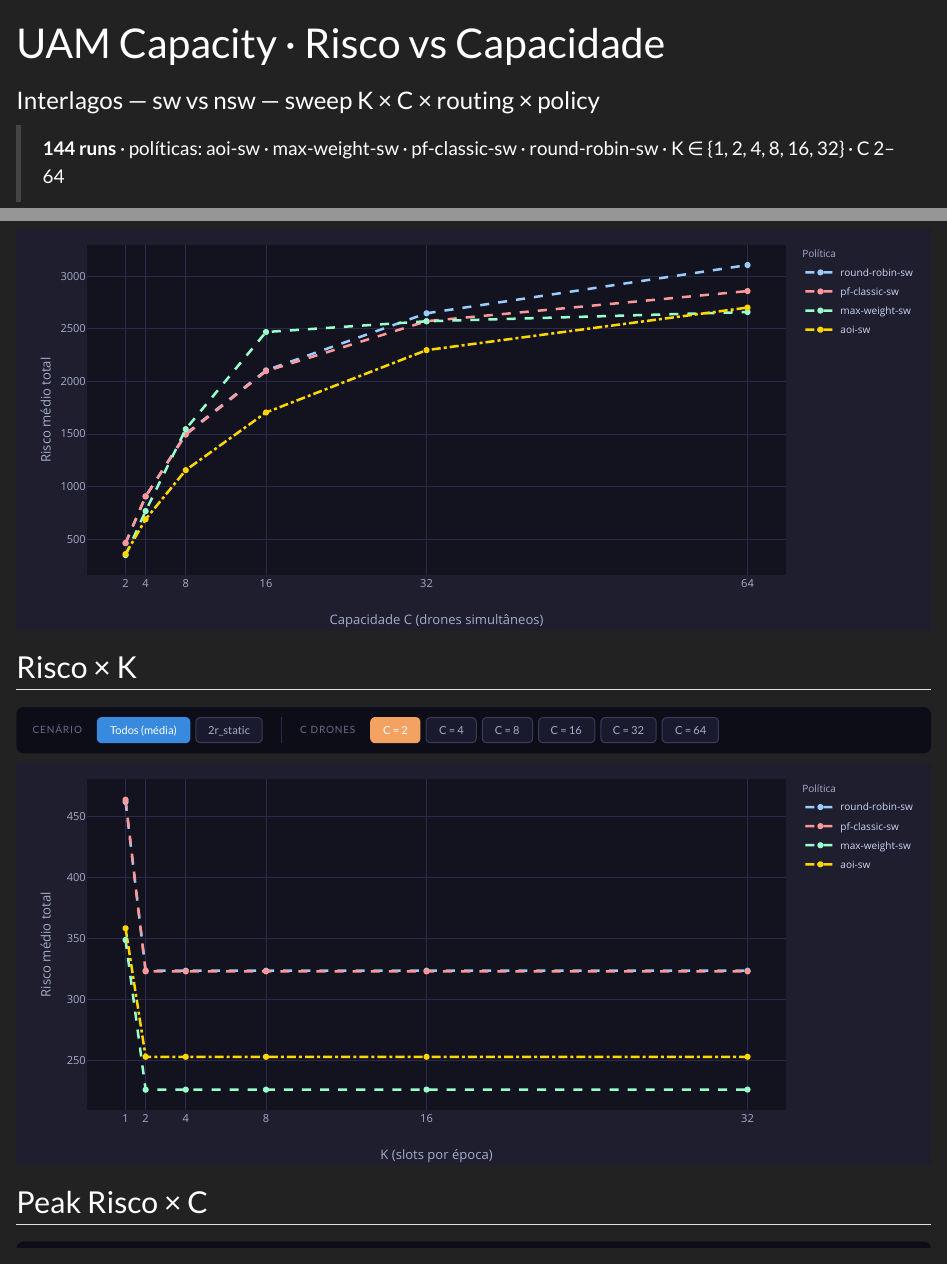
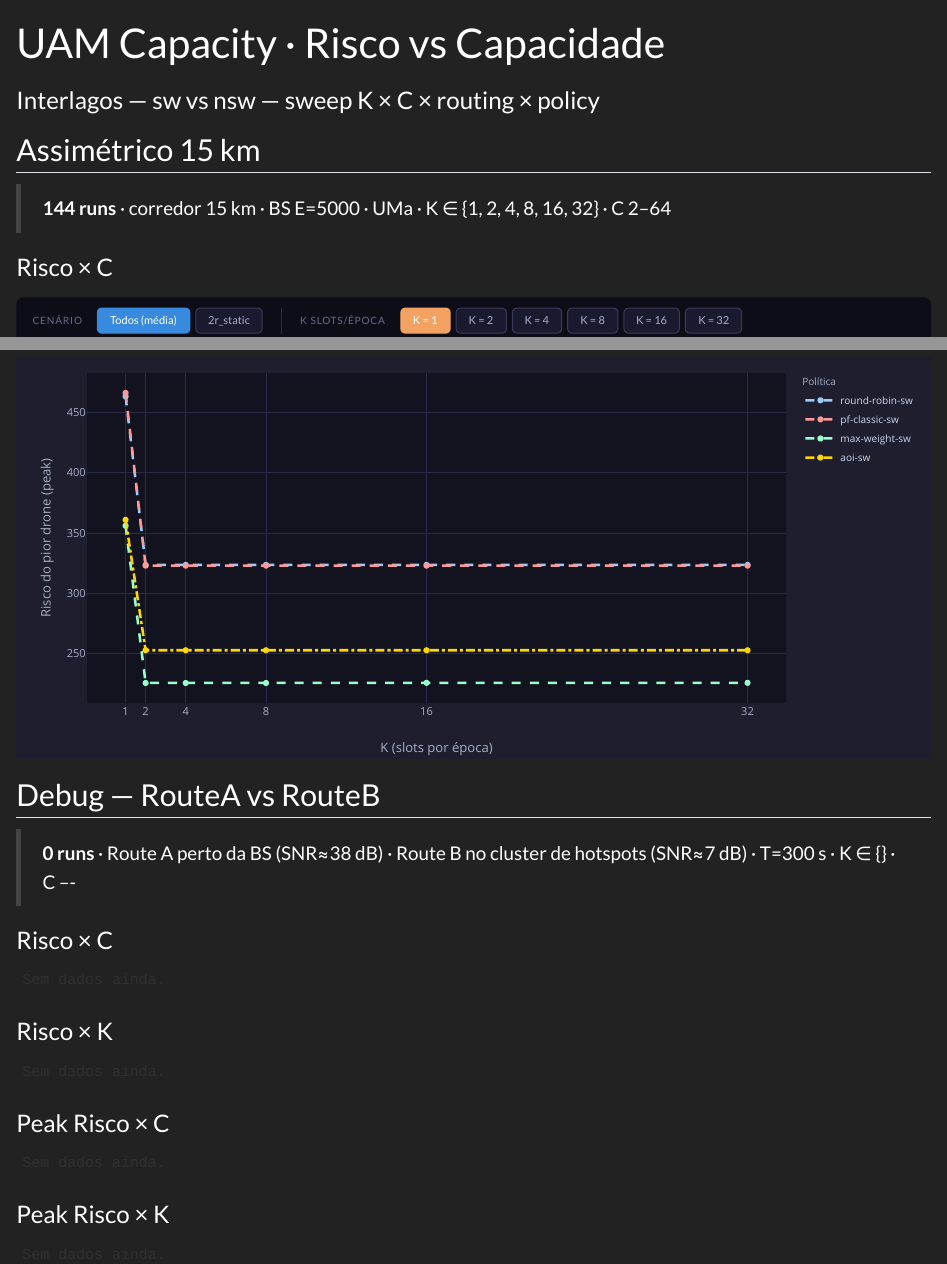
Before and after one commit to andremelow/UAM-AoI-Risk-Sim, a Quarto document (Dash/capacity-lite/index.qmd): the page in a window 1100 px wide, from its top, and a second part further down, joined at a grey line. Rendered offline with R 4.5, knitr and Pandoc in place of Quarto, with nearby package versions.

Commit message:
feat(debug): cenário RouteA (SNR≈38dB) vs RouteB (SNR≈7dB + hotspots)
build_scenario_debug: duas rotas curtas (~2km) em zonas SNR fixas para
isolar o comportamento do scheduler — PF deve privilegiar Route A (melhor
canal) e negligenciar Route B, acumulando risco nos hotspots.

experiment_capacity_debug: sweep K×C×4 políticas, T_steady=300s, 8 workers.
make_data.R: adiciona capacity_debug ao agregador.
index.qmd: duas abas de experimento (Assimétrico 15km + Debug).

Co-Authored-By: Claude Sonnet 4.6 <noreply@anthropic.com>

````diff
--- a/Dash/capacity-lite/index.qmd
+++ b/Dash/capacity-lite/index.qmd
@@ -360,10 +359,19 @@
 }
 ```
 
-> **`r nrow(df)` runs** · políticas: `r paste(sort(unique(df$policy)), collapse=" · ")` · K ∈ {`r paste(sort(unique(df$K)), collapse=", ")`} · C `r min(df$C)`–`r max(df$C)`
+```{r exp_split}
+df_asim  <- df[df$experiment == "capacity_15min_sw_nsw_assimetrico", ]
+df_debug <- df[df$experiment == "capacity_debug", ]
+```
 
 ::: {.panel-tabset}
 
-## Risco × C
+## Assimétrico 15 km
+
+> **`r nrow(df_asim)` runs** · corredor 15 km · BS E=5000 · UMa · K ∈ {`r paste(sort(unique(df_asim$K)), collapse=", ")`} · C `r min(df_asim$C)`–`r max(df_asim$C)`
+
+::: {.panel-tabset}
+
+### Risco × C
 
 ```{r chart_c}
@@ -371,5 +379,5 @@
 ```
 
-## Risco × K
+### Risco × K
 
 ```{r chart_k}
@@ -377,5 +385,5 @@
 ```
 
-## Peak Risco × C
+### Peak Risco × C
 
 ```{r chart_peak_c}
@@ -385,3 +393,4 @@
   hover_label = "Peak risco")
 ```
 
+### Peak Risco × K
@@ -389,9 +397,49 @@
 
 ```{r chart_peak_k}
-build_risk_chart_k(df, "peak_k",
+build_risk_chart_k(df_asim, "peak_k",
   yvar        = "peak_risk",
   ylabel      = "Risco do pior drone (peak)",
   hover_label = "Peak risco")
 ```
 
 :::
+
+## Debug — RouteA vs RouteB
+
+> **`r nrow(df_debug)` runs** · Route A perto da BS (SNR≈38 dB) · Route B no cluster de hotspots (SNR≈7 dB) · T=300 s · K ∈ {`r paste(sort(unique(df_debug$K)), collapse=", ")`} · C `r min(df_debug$C)`–`r max(df_debug$C)`
+
+::: {.panel-tabset}
+
+### Risco × C
+
+```{r chart_dbg_c}
+if (nrow(df_debug) > 0) build_risk_chart(df_debug, "dbg_c") else cat("Sem dados ainda.")
+```
+
+### Risco × K
+
+```{r chart_dbg_k}
+if (nrow(df_debug) > 0) build_risk_chart_k(df_debug, "dbg_k") else cat("Sem dados ainda.")
+```
+
+### Peak Risco × C
+
+```{r chart_dbg_peak_c}
+if (nrow(df_debug) > 0) build_risk_chart(df_debug, "dbg_peak_c",
+  yvar        = "peak_risk",
+  ylabel      = "Risco do pior drone (peak)",
+  hover_label = "Peak risco") else cat("Sem dados ainda.")
+```
+
+### Peak Risco × K
+
+```{r chart_dbg_peak_k}
+if (nrow(df_debug) > 0) build_risk_chart_k(df_debug, "dbg_peak_k",
+  yvar        = "peak_risk",
+  ylabel      = "Risco do pior drone (peak)",
+  hover_label = "Peak risco") else cat("Sem dados ainda.")
+```
+
+:::
+
+:::
````
Also changed, not shown: Dash/capacity-lite/make_data.R (+2 -1 lines), Dash/capacity-lite/index.qmd (10 more changed lines), 2 other files.
